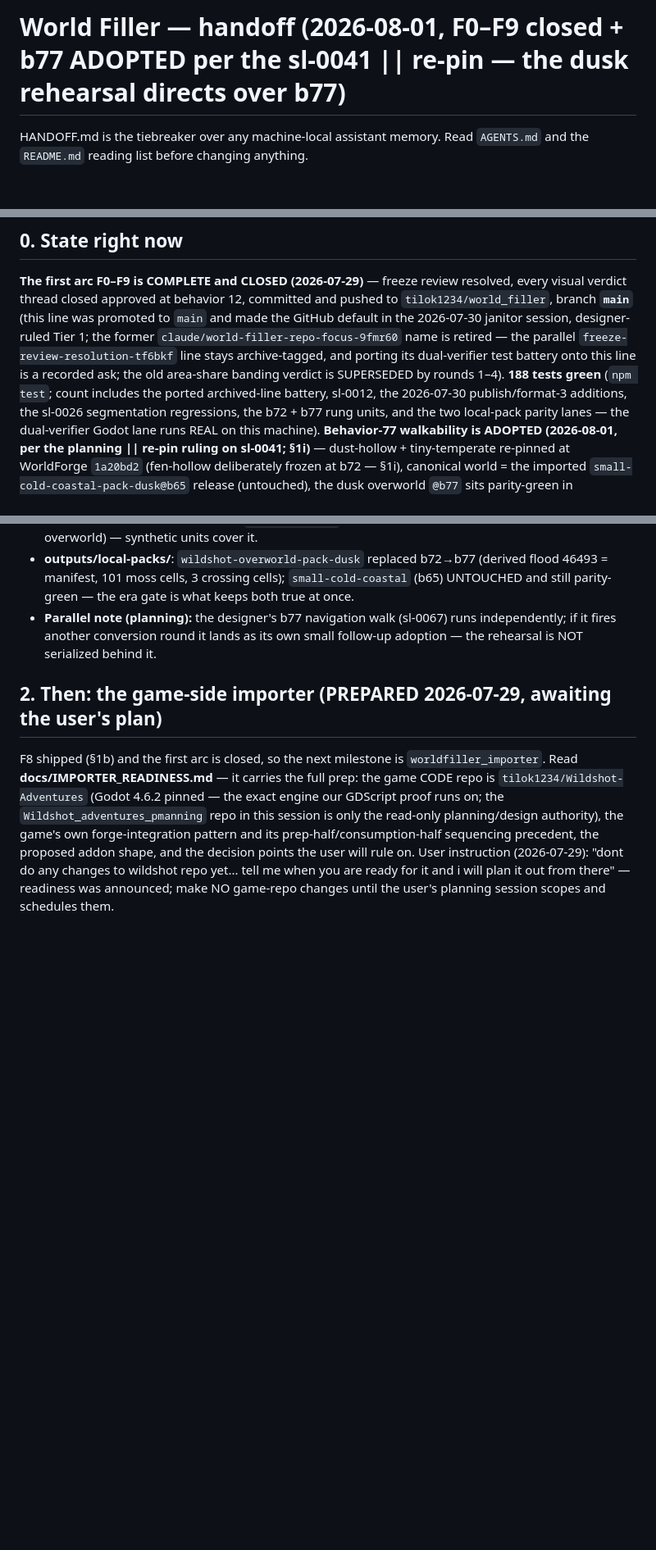
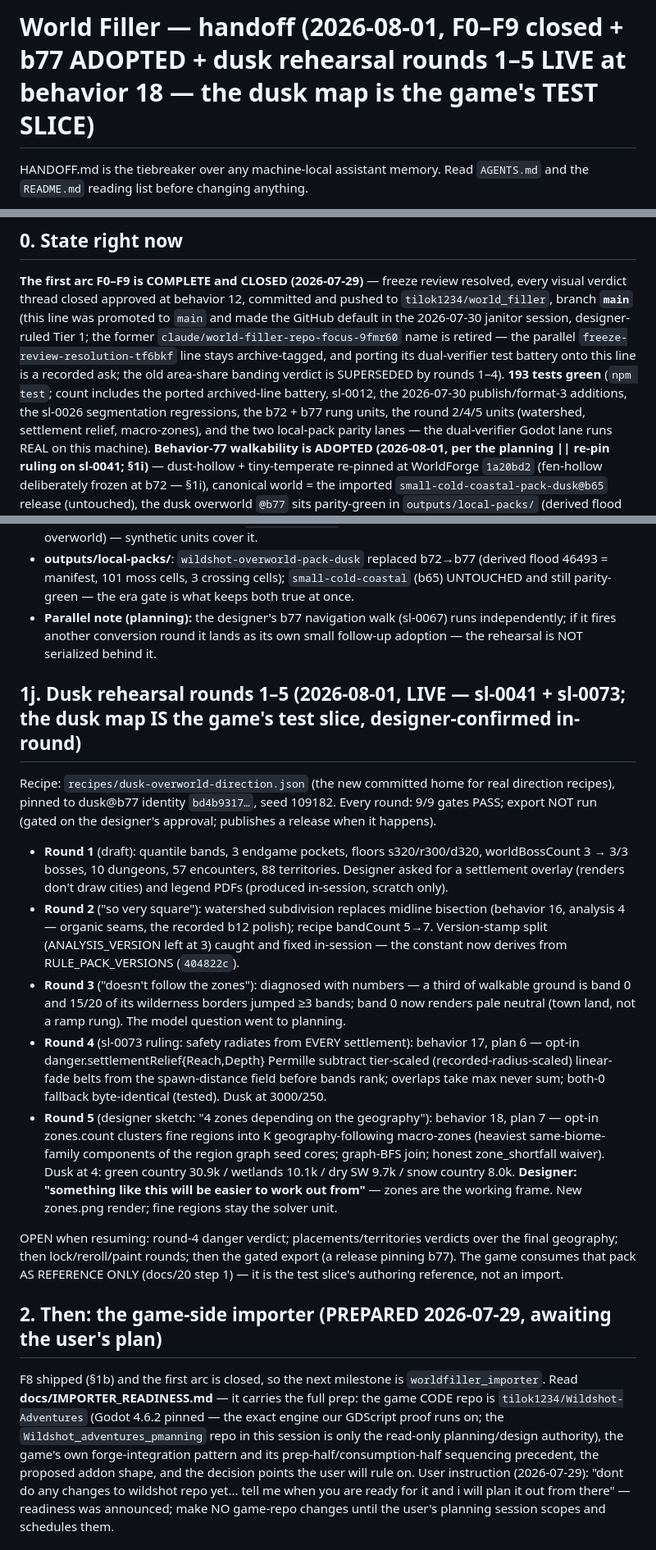
Before and after one commit to tilok1234/world_filler, a Markdown page: HANDOFF.md, 3 parts joined by grey strips. Shown at 82% size. GitHub-like rendering; blank space fills up the shorter version.

Commit message:
Handoff: rehearsal rounds 1-5 recorded (behavior 18); the dusk map is the game's test slice
Co-Authored-By: Claude Fable 5 <noreply@anthropic.com>

```diff
--- a/HANDOFF.md
+++ b/HANDOFF.md
@@ -1,4 +1,4 @@
-# World Filler — handoff (2026-08-01, F0–F9 closed + b77 ADOPTED per the sl-0041 || re-pin — the dusk rehearsal directs over b77)
+# World Filler — handoff (2026-08-01, F0–F9 closed + b77 ADOPTED + dusk rehearsal rounds 1–5 LIVE at behavior 18 — the dusk map is the game's TEST SLICE)
 
 HANDOFF.md is the tiebreaker over any machine-local assistant memory.
 Read `AGENTS.md` and the `README.md` reading list before changing anything.
@@ -27,9 +27,10 @@ review resolved, every visual verdict thread closed approved at behavior
 `freeze-review-resolution-tf6bkf` line stays archive-tagged, and porting
 its dual-verifier test battery onto this line is a recorded ask; the
 old area-share banding verdict is SUPERSEDED by rounds 1–4).
-**188 tests green** (`npm test`; count includes the ported archived-line
+**193 tests green** (`npm test`; count includes the ported archived-line
 battery, sl-0012, the 2026-07-30 publish/format-3 additions, the
-sl-0026 segmentation regressions, the b72 + b77 rung units, and the two
+sl-0026 segmentation regressions, the b72 + b77 rung units, the round
+2/4/5 units (watershed, settlement relief, macro-zones), and the two
 local-pack parity lanes — the dual-verifier Godot lane runs REAL on
 this machine).
 **Behavior-77 walkability is ADOPTED (2026-08-01, per the planning
@@ -504,6 +505,48 @@ semantics changed, placement bytes identical.
   lands as its own small follow-up adoption — the rehearsal is NOT
   serialized behind it.
 
+## 1j. Dusk rehearsal rounds 1–5 (2026-08-01, LIVE — sl-0041 + sl-0073; the dusk map IS the game's test slice, designer-confirmed in-round)
+
+Recipe: `recipes/dusk-overworld-direction.json` (the new committed home
+for real direction recipes), pinned to dusk@b77 identity `bd4b9317…`,
+seed 109182. Every round: 9/9 gates PASS; export NOT run (gated on the
+designer's approval; publishes a release when it happens).
+
+- **Round 1** (draft): quantile bands, 3 endgame pockets, floors
+  s320/r300/d320, worldBossCount 3 → 3/3 bosses, 10 dungeons, 57
+  encounters, 88 territories. Designer asked for a settlement overlay
+  (renders don't draw cities) and legend PDFs (produced in-session,
+  scratch only).
+- **Round 2** ("so very square"): watershed subdivision replaces
+  midline bisection (behavior 16, analysis 4 — organic seams, the
+  recorded b12 polish); recipe bandCount 5→7. Version-stamp split
+  (ANALYSIS_VERSION left at 3) caught and fixed in-session — the
+  constant now derives from RULE_PACK_VERSIONS (`404822c`).
+- **Round 3** ("doesn't follow the zones"): diagnosed with numbers — a
+  third of walkable ground is band 0 and 15/20 of its wilderness
+  borders jumped ≥3 bands; band 0 now renders pale neutral (town land,
+  not a ramp rung). The model question went to planning.
+- **Round 4** (sl-0073 ruling: safety radiates from EVERY settlement):
+  behavior 17, plan 6 — opt-in danger.settlementRelief{Reach,Depth}
+  Permille subtract tier-scaled (recorded-radius-scaled) linear-fade
+  belts from the spawn-distance field before bands rank; overlaps take
+  max never sum; both-0 fallback byte-identical (tested). Dusk at
+  3000/250.
+- **Round 5** (designer sketch: "4 zones depending on the geography"):
+  behavior 18, plan 7 — opt-in zones.count clusters fine regions into
+  K geography-following macro-zones (heaviest same-biome-family
+  components of the region graph seed cores; graph-BFS join; honest
+  zone_shortfall waiver). Dusk at 4: green country 30.9k / wetlands
+  10.1k / dry SW 9.7k / snow country 8.0k. **Designer: "something like
+  this will be easier to work out from"** — zones are the working
+  frame. New zones.png render; fine regions stay the solver unit.
+
+OPEN when resuming: round-4 danger verdict; placements/territories
+verdicts over the final geography; then lock/reroll/paint rounds; then
+the gated export (a release pinning b77). The game consumes that pack
+AS REFERENCE ONLY (docs/20 step 1) — it is the test slice's authoring
+reference, not an import.
+
 ## 2. Then: the game-side importer (PREPARED 2026-07-29, awaiting the user's plan)
 
 F8 shipped (§1b) and the first arc is closed, so the next milestone is
```
Also changed, not shown: other parts of HANDOFF.md (+4 -4 lines).
